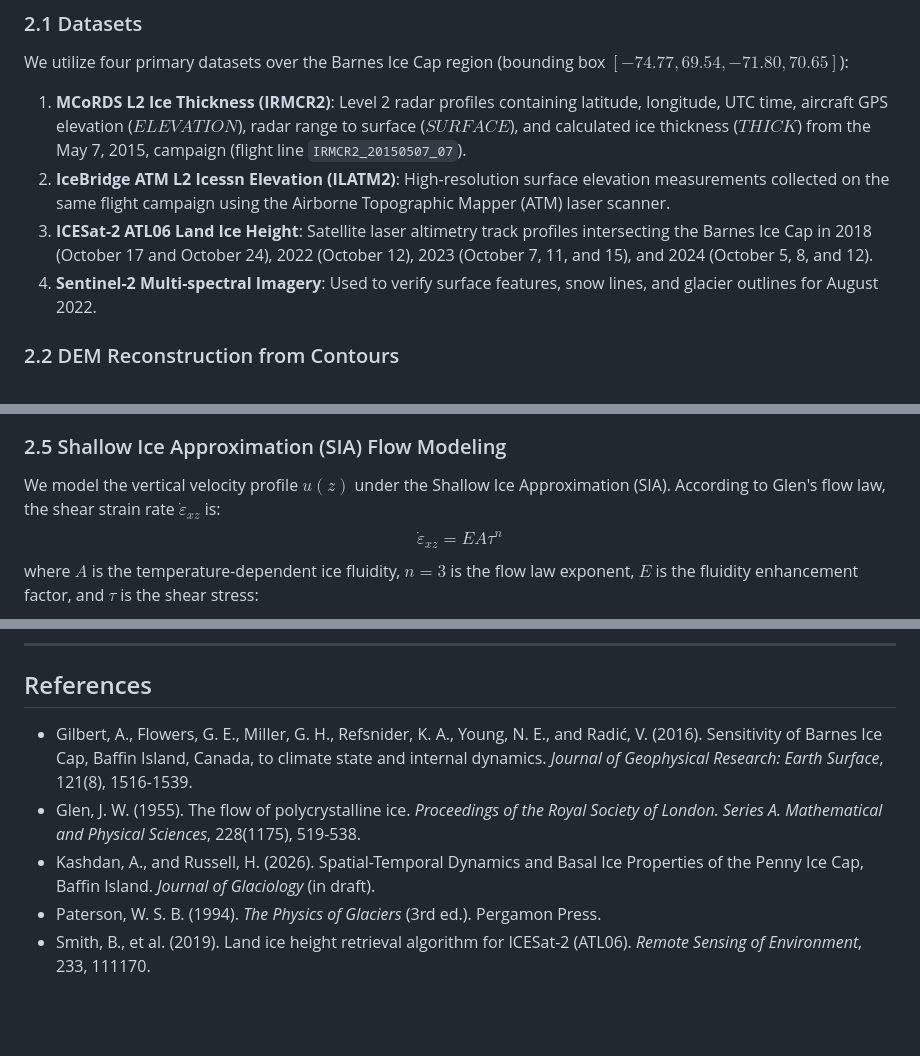
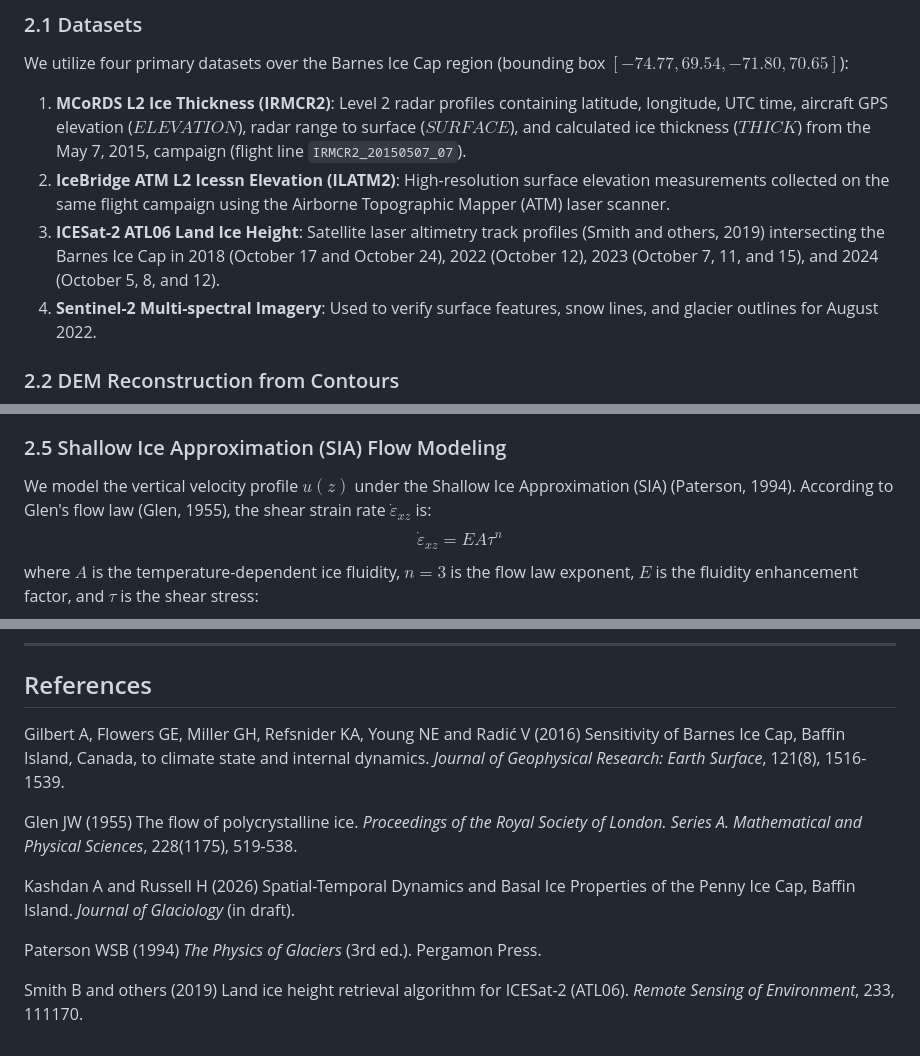
Before and after one commit to adamkashdan/barnes-geoagent, a Markdown page: manuscript_draft_v1.md, 3 parts joined by grey strips. GitHub-like rendering; blank space fills up the shorter version.

Commit message:
Reformat in-text citations and references to comply with Journal of Glaciology guidelines

```diff
--- a/manuscript_draft_v1.md
+++ b/manuscript_draft_v1.md
@@ -38,7 +38,7 @@ This paper addresses these issues by:
 We utilize four primary datasets over the Barnes Ice Cap region (bounding box $[-74.77, 69.54, -71.80, 70.65]$):
 1. **MCoRDS L2 Ice Thickness (IRMCR2)**: Level 2 radar profiles containing latitude, longitude, UTC time, aircraft GPS elevation ($ELEVATION$), radar range to surface ($SURFACE$), and calculated ice thickness ($THICK$) from the May 7, 2015, campaign (flight line `IRMCR2_20150507_07`).
 2. **IceBridge ATM L2 Icessn Elevation (ILATM2)**: High-resolution surface elevation measurements collected on the same flight campaign using the Airborne Topographic Mapper (ATM) laser scanner.
-3. **ICESat-2 ATL06 Land Ice Height**: Satellite laser altimetry track profiles intersecting the Barnes Ice Cap in 2018 (October 17 and October 24), 2022 (October 12), 2023 (October 7, 11, and 15), and 2024 (October 5, 8, and 12).
+3. **ICESat-2 ATL06 Land Ice Height**: Satellite laser altimetry track profiles (Smith and others, 2019) intersecting the Barnes Ice Cap in 2018 (October 17 and October 24), 2022 (October 12), 2023 (October 7, 11, and 15), and 2024 (October 5, 8, and 12).
 4. **Sentinel-2 Multi-spectral Imagery**: Used to verify surface features, snow lines, and glacier outlines for August 2022.
 
 ### 2.2 DEM Reconstruction from Contours
@@ -61,7 +61,7 @@ $$dz = z_{is2} - z_{mcoords}$$
 Because both datasets use the WGS84 ellipsoid as their vertical datum, no geodetic datum corrections were required.
 
 ### 2.5 Shallow Ice Approximation (SIA) Flow Modeling
-We model the vertical velocity profile $u(z)$ under the Shallow Ice Approximation (SIA). According to Glen's flow law, the shear strain rate $\dot{\varepsilon}_{xz}$ is:
+We model the vertical velocity profile $u(z)$ under the Shallow Ice Approximation (SIA) (Paterson, 1994). According to Glen's flow law (Glen, 1955), the shear strain rate $\dot{\varepsilon}_{xz}$ is:
 $$\dot{\varepsilon}_{xz} = E A \tau^{n}$$
 where $A$ is the temperature-dependent ice fluidity, $n=3$ is the flow law exponent, $E$ is the fluidity enhancement factor, and $\tau$ is the shear stress:
 $$\tau(z) = \rho g (H - z) \sin\alpha$$
@@ -206,8 +206,13 @@ We thank the NASA Operation IceBridge team and the National Snow and Ice Data Ce
 ---
 
 ## References
-* Gilbert, A., Flowers, G. E., Miller, G. H., Refsnider, K. A., Young, N. E., and Radić, V. (2016). Sensitivity of Barnes Ice Cap, Baffin Island, Canada, to climate state and internal dynamics. *Journal of Geophysical Research: Earth Surface*, 121(8), 1516-1539.
-* Glen, J. W. (1955). The flow of polycrystalline ice. *Proceedings of the Royal Society of London. Series A. Mathematical and Physical Sciences*, 228(1175), 519-538.
-* Kashdan, A., and Russell, H. (2026). Spatial-Temporal Dynamics and Basal Ice Properties of the Penny Ice Cap, Baffin Island. *Journal of Glaciology* (in draft).
-* Paterson, W. S. B. (1994). *The Physics of Glaciers* (3rd ed.). Pergamon Press.
-* Smith, B., et al. (2019). Land ice height retrieval algorithm for ICESat-2 (ATL06). *Remote Sensing of Environment*, 233, 111170.
+
+Gilbert A, Flowers GE, Miller GH, Refsnider KA, Young NE and Radić V (2016) Sensitivity of Barnes Ice Cap, Baffin Island, Canada, to climate state and internal dynamics. _Journal of Geophysical Research: Earth Surface_, 121(8), 1516-1539.
+
+Glen JW (1955) The flow of polycrystalline ice. _Proceedings of the Royal Society of London. Series A. Mathematical and Physical Sciences_, 228(1175), 519-538.
+
+Kashdan A and Russell H (2026) Spatial-Temporal Dynamics and Basal Ice Properties of the Penny Ice Cap, Baffin Island. _Journal of Glaciology_ (in draft).
+
+Paterson WSB (1994) _The Physics of Glaciers_ (3rd ed.). Pergamon Press.
+
+Smith B and others (2019) Land ice height retrieval algorithm for ICESat-2 (ATL06). _Remote Sensing of Environment_, 233, 111170.
```
Also changed, not shown: other parts of manuscript_draft_v1.md (+1 -1 lines), manuscript_draft_v1_ru.md (+14 -9 lines).
